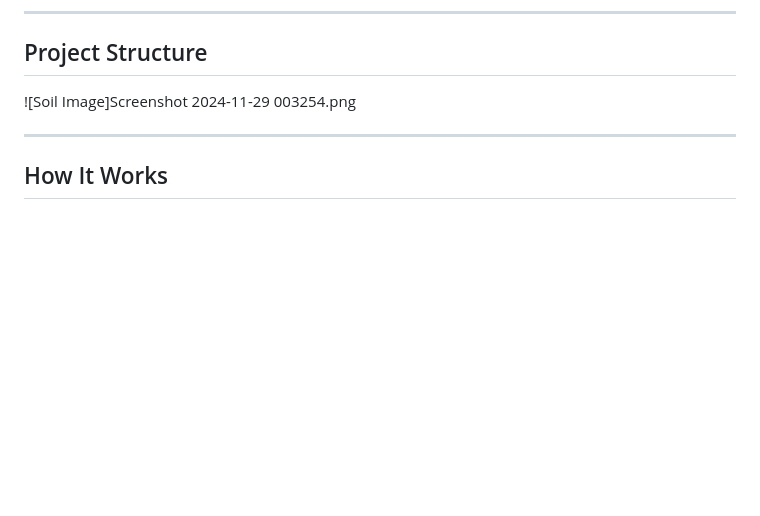
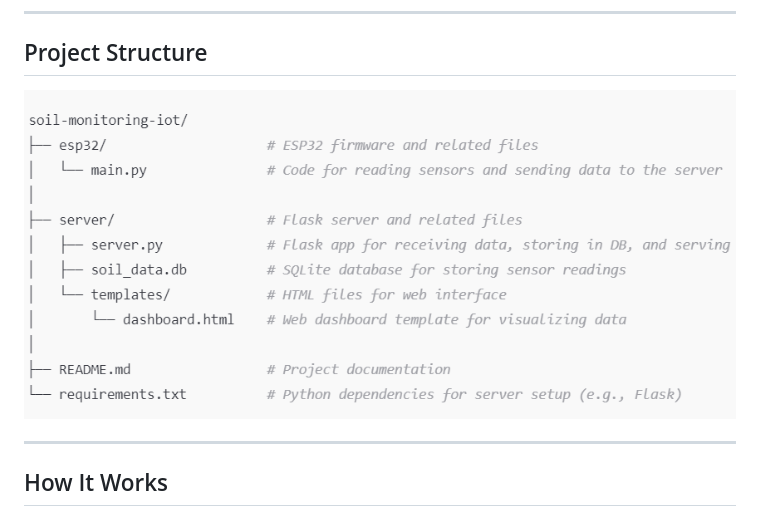
Before and after one commit to siddisrar786/iit-bhubneshwar-redmud, a Markdown page: README.md, the part around the change. Drawn GitHub-style; blank space fills up the shorter version.

```diff
--- a/README.md
+++ b/README.md
@@ -36,7 +36,7 @@ This project is an Internet of Things (IoT) system that monitors soil health by
 ---
 
 ## Project Structure
-![Soil Image]Screenshot 2024-11-29 003254.png
+![Soil Image](https://github.com/siddisrar786/iit-bhubneshwar-redmud/blob/main/Screenshot%202024-11-29%20003254.png)
 
 ---
 
```
